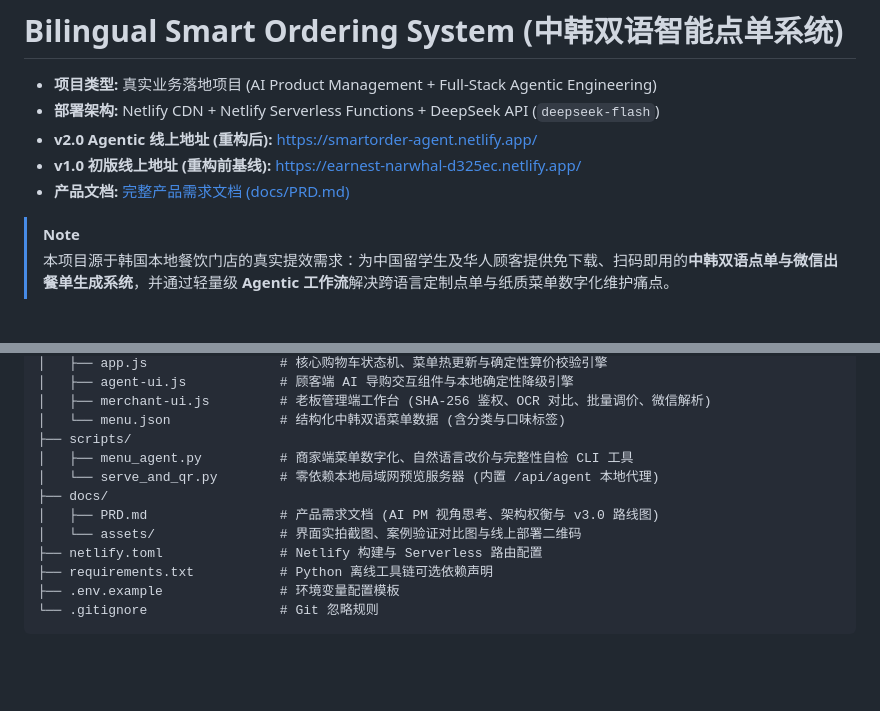
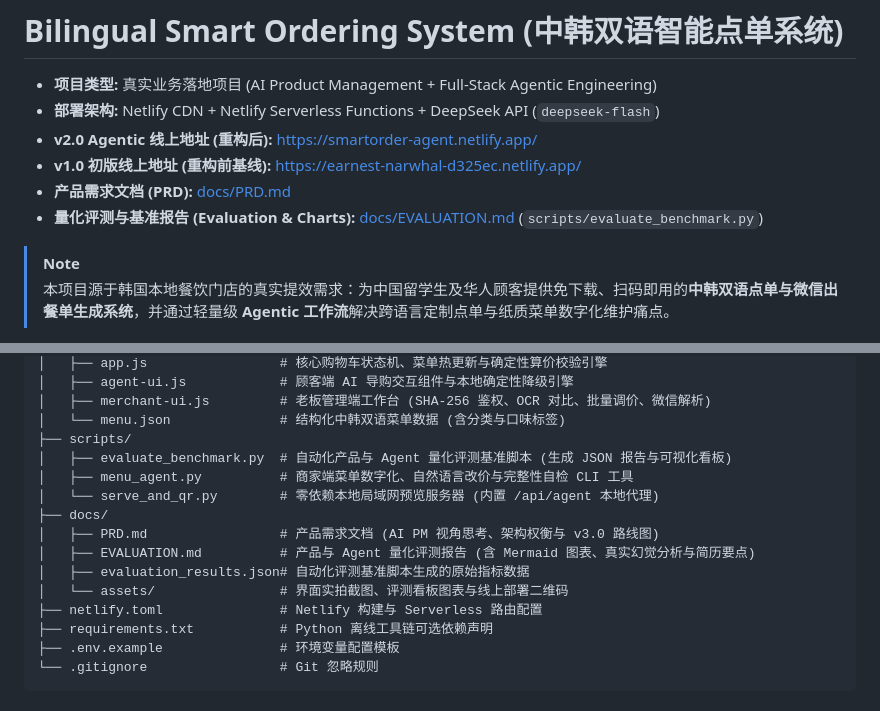
Before and after one commit to kbzce745/SmartOrder-Agent-PM, a Markdown page: README.md, 2 parts joined by grey strips. Rendered like a GitHub page; blank space fills up the shorter version.

Commit message:
docs(eval): add AI PM quantitative evaluation benchmark suite, charts dashboard, and EVALUATION.md

```diff
--- a/README.md
+++ b/README.md
@@ -4,7 +4,8 @@
 - **部署架构:** Netlify CDN + Netlify Serverless Functions + DeepSeek API (`deepseek-flash`)
 - **v2.0 Agentic 线上地址 (重构后):** [https://smartorder-agent.netlify.app/](https://smartorder-agent.netlify.app/)
 - **v1.0 初版线上地址 (重构前基线):** [https://earnest-narwhal-d325ec.netlify.app/](https://earnest-narwhal-d325ec.netlify.app/)
-- **产品文档:** [完整产品需求文档 (docs/PRD.md)](docs/PRD.md)
+- **产品需求文档 (PRD):** [docs/PRD.md](docs/PRD.md)
+- **量化评测与基准报告 (Evaluation & Charts):** [docs/EVALUATION.md](docs/EVALUATION.md) (`scripts/evaluate_benchmark.py`)
 
 > [!NOTE]
 > 本项目源于韩国本地餐饮门店的真实提效需求：为中国留学生及华人顾客提供免下载、扫码即用的**中韩双语点单与微信出餐单生成系统**，并通过轻量级 **Agentic 工作流**解决跨语言定制点单与纸质菜单数字化维护痛点。
@@ -104,11 +121,14 @@ order-system/
 │   ├── merchant-ui.js         # 老板管理端工作台 (SHA-256 鉴权、OCR 对比、批量调价、微信解析)
 │   └── menu.json              # 结构化中韩双语菜单数据 (含分类与口味标签)
 ├── scripts/
+│   ├── evaluate_benchmark.py  # 自动化产品与 Agent 量化评测基准脚本 (生成 JSON 报告与可视化看板)
 │   ├── menu_agent.py          # 商家端菜单数字化、自然语言改价与完整性自检 CLI 工具
 │   └── serve_and_qr.py        # 零依赖本地局域网预览服务器 (内置 /api/agent 本地代理)
 ├── docs/
 │   ├── PRD.md                 # 产品需求文档 (AI PM 视角思考、架构权衡与 v3.0 路线图)
-│   └── assets/                # 界面实拍截图、案例验证对比图与线上部署二维码
+│   ├── EVALUATION.md          # 产品与 Agent 量化评测报告 (含 Mermaid 图表、真实幻觉分析与简历要点)
+│   ├── evaluation_results.json# 自动化评测基准脚本生成的原始指标数据
+│   └── assets/                # 界面实拍截图、评测看板图表与线上部署二维码
 ├── netlify.toml               # Netlify 构建与 Serverless 路由配置
 ├── requirements.txt           # Python 离线工具链可选依赖声明
 ├── .env.example               # 环境变量配置模板
```
Also changed, not shown: other parts of README.md (+16 -0 lines), docs/EVALUATION.md (added, +155 -0 lines), docs/PRD.md (+13 -5 lines), docs/assets/eval-charts-dashboard.png (added), 2 other files.
